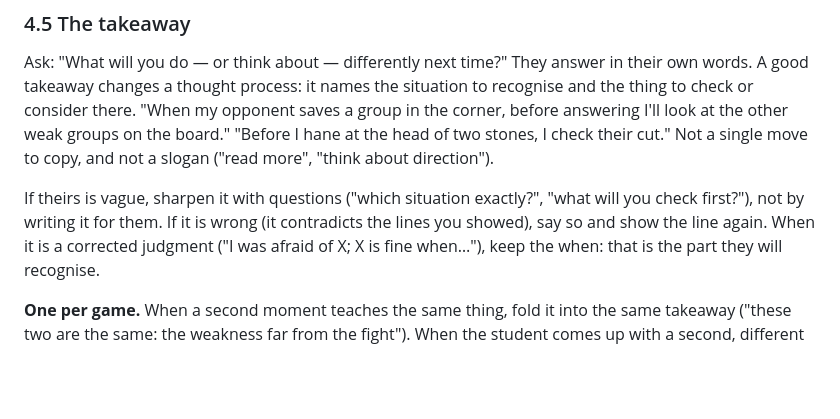
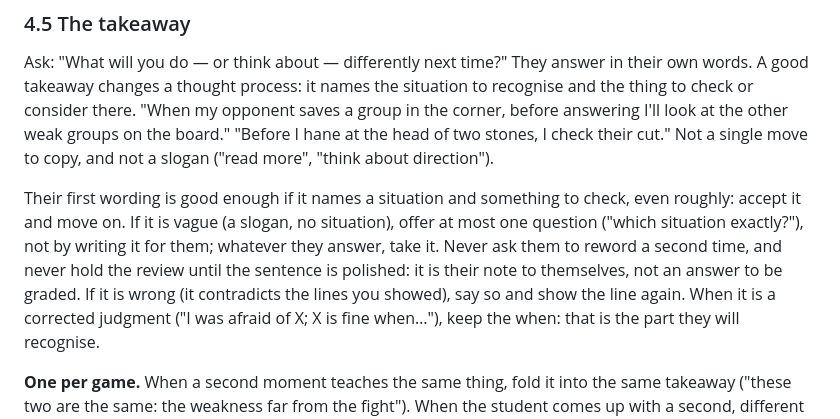
Before and after one commit to VexedPanda888/Go-Teacher, a Markdown page: skills/go-teaching/SKILL.md, the part around the change. GitHub-like rendering; blank space fills up the shorter version.

Commit message:
Relax the takeaway: accept the first wording, at most one sharpening question
Co-Authored-By: Claude Sonnet 5.5 <noreply@anthropic.com>

```diff
--- a/skills/go-teaching/SKILL.md
+++ b/skills/go-teaching/SKILL.md
@@ -164,9 +164,12 @@ consider there. "When my opponent saves a group in the corner, before answering
 weak groups on the board." "Before I hane at the head of two stones, I check their cut." Not a single
 move to copy, and not a slogan ("read more", "think about direction").
 
-If theirs is vague, sharpen it with questions ("which situation exactly?", "what will you check
-first?"), not by writing it for them. If it is wrong (it contradicts the lines you showed), say so and
-show the line again. When it is a corrected judgment ("I was afraid of X; X is fine when…"), keep the
+Their first wording is good enough if it names a situation and something to check, even roughly: accept
+it and move on. If it is vague (a slogan, no situation), offer at most one question ("which situation
+exactly?"), not by writing it for them; whatever they answer, take it. Never ask them to reword a
+second time, and never hold the review until the sentence is polished: it is their note to
+themselves, not an answer to be graded. If it is wrong (it contradicts the lines you showed), say so
+and show the line again. When it is a corrected judgment ("I was afraid of X; X is fine when…"), keep the
 when: that is the part they will recognise.
 
 **One per game.** When a second moment teaches the same thing, fold it into the same takeaway ("these
```
Also changed, not shown: skills/go-teacher-flow/SKILL.md (+3 -2 lines).
